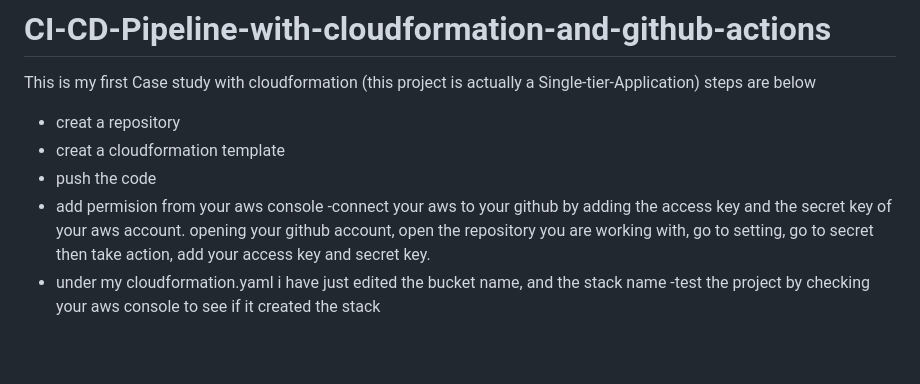
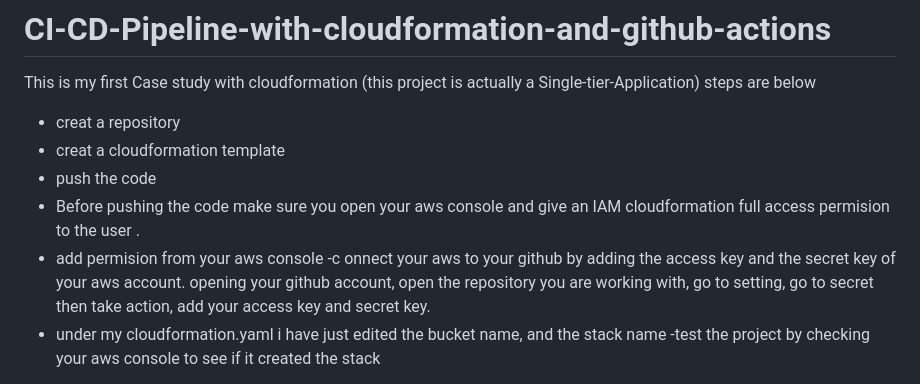
Before and after one commit to Lekunga-Elizabeth/CI-CD-Pipeline-with-cloudformation-and-github-actions, a Markdown page: README.md, the part around the change. GitHub-like rendering; blank space fills up the shorter version.

Commit message:
added my readme.file

```diff
--- a/README.md
+++ b/README.md
@@ -4,8 +4,9 @@ steps are below
 - creat a repository
 - creat a cloudformation template
 - push the code
+- Before pushing the code make sure you open your aws console and give an IAM cloudformation full access permision to the user .
 - add permision from your aws console
--connect your aws to your github by adding the access key and the secret key of your aws account.
+-c onnect your aws to your github by adding the access key and the secret key of your aws account.
     opening your github account, open the repository you are working with, go to setting, go to secret then take action, add your access key and secret key.
 - under my cloudformation.yaml i have just edited the bucket name, and the stack name
 -test the project by checking your aws console to see if it created the stack
```
